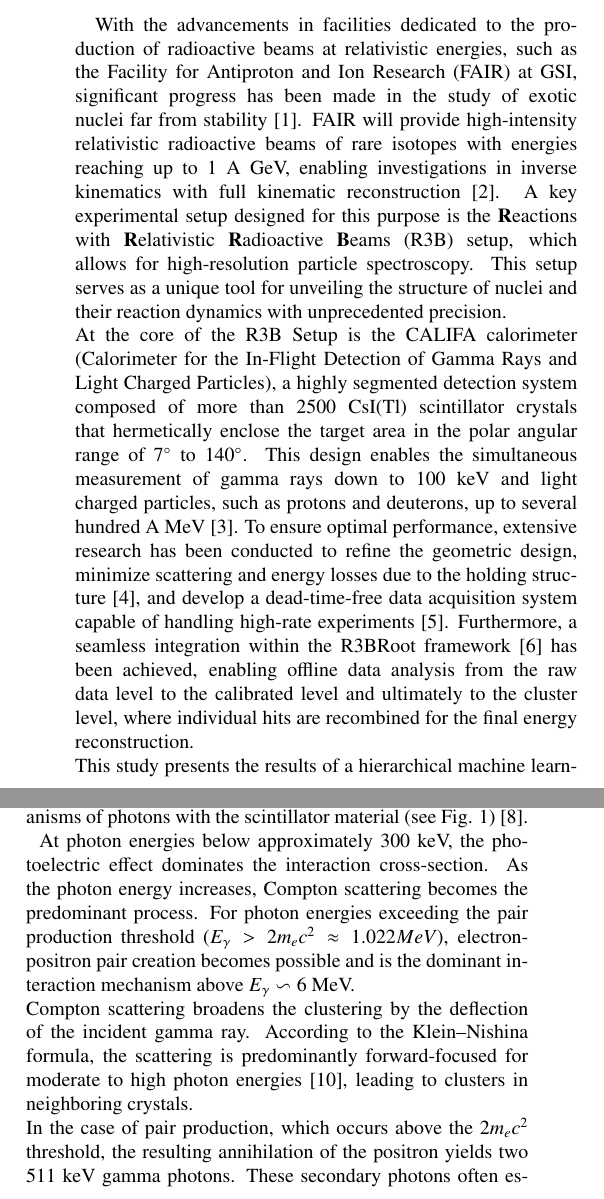
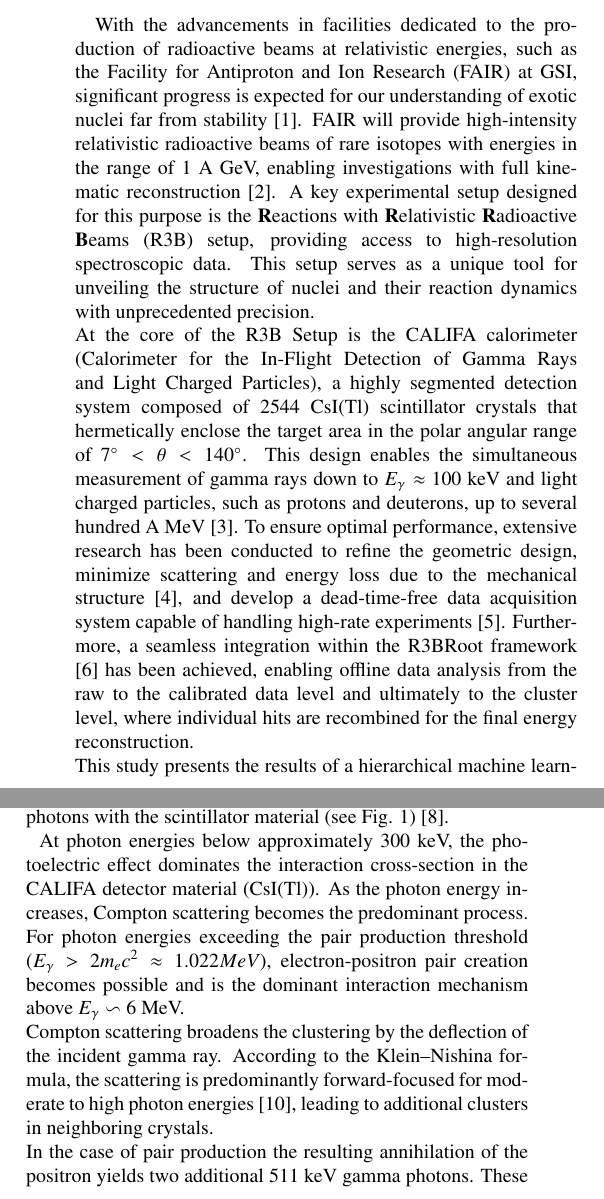
Before and after one commit to jenegger/odsl_califa_paper, a LaTeX paper (odsl_califa_paper.tex): two parts of the columns of page 1 of 6, joined at a grey line, cut so that both start at the same text. Compiled offline with pdfLaTeX.

Commit message:
corrected until csi-photoabsorbtion coeff plot

```diff
--- a/odsl_califa_paper.tex
+++ b/odsl_califa_paper.tex
@@ -156,15 +156,15 @@ keyword 1 \sep keyword 2 \sep keyword 3 \sep keyword 4
 
 \section{Introduction}
 \label{sec:intro}
-With the advancements in facilities dedicated to the production of radioactive beams at relativistic energies, such as the Facility for Antiproton and Ion Research (FAIR) at GSI, significant progress has been made in the study of exotic nuclei far from stability \cite{kalantar2024experiments}. FAIR will provide high-intensity relativistic radioactive beams of rare isotopes with energies reaching up to 1 A GeV, enabling investigations in inverse kinematics with full kinematic reconstruction \cite{leifels2025status}.
-A key experimental setup designed for this purpose is the \textbf{R}eactions with \textbf{R}elativistic \textbf{R}adioactive \textbf{B}eams (R3B) setup, which allows for high-resolution particle spectroscopy. This setup serves as a unique tool for unveiling the structure of nuclei and their reaction dynamics with unprecedented precision.\newline
-At the core of the R3B Setup is the CALIFA calorimeter (Calorimeter for the In-Flight Detection of Gamma Rays and Light Charged Particles), a highly segmented detection system composed of more than 2500 CsI(Tl) scintillator crystals that hermetically enclose the target area in the polar angular range of $7^\circ$ to $140^\circ$. This design enables the simultaneous measurement of gamma rays down to 100 keV and light charged particles, such as protons and deuterons, up to several hundred A MeV \cite{cortina2014califa}. To ensure optimal performance, extensive research has been conducted to refine the geometric design, minimize scattering and energy losses due to the holding structure \cite{alvarez2014performance}, and develop a dead-time-free data acquisition system capable of handling high-rate experiments \cite{ledigital}. Furthermore, a seamless integration within the R3BRoot framework \cite{bertini2011r3broot} has been achieved, enabling offline data analysis from the raw data level to the calibrated level and ultimately to the cluster level, where individual hits are recombined for the final energy reconstruction.\newline
-This study presents the results of a hierarchical machine learning model to enhance the energy reconstruction of gamma rays in CALIFA. Using simulated Geant4 data, the performance of standard R3B clustering algorithms is compared to an agglomerative clustering model \cite{Nielsen2016} and a multi-layer perceptron architecture, demonstrating the potential of machine learning techniques in improving reconstruction accuracy.\newline
+With the advancements in facilities dedicated to the production of radioactive beams at relativistic energies, such as the Facility for Antiproton and Ion Research (FAIR) at GSI, significant progress is expected for our understanding of exotic nuclei far from stability \cite{kalantar2024experiments}. FAIR will provide high-intensity relativistic radioactive beams of rare isotopes with energies in the range of 1 A GeV, enabling investigations with full kinematic reconstruction \cite{leifels2025status}.
+A key experimental setup designed for this purpose is the \textbf{R}eactions with \textbf{R}elativistic \textbf{R}adioactive \textbf{B}eams (R3B) setup, providing access to high-resolution spectroscopic data. This setup serves as a unique tool for unveiling the structure of nuclei and their reaction dynamics with unprecedented precision.\newline
+At the core of the R3B Setup is the CALIFA calorimeter (Calorimeter for the In-Flight Detection of Gamma Rays and Light Charged Particles), a highly segmented detection system composed of 2544 CsI(Tl) scintillator crystals that hermetically enclose the target area in the polar angular range of $7^\circ < \theta < 140^\circ$. This design enables the simultaneous measurement of gamma rays down to $E_{\gamma} \approx$ 100 keV and light charged particles, such as protons and deuterons, up to several hundred A MeV \cite{cortina2014califa}. To ensure optimal performance, extensive research has been conducted to refine the geometric design, minimize scattering and energy loss due to the mechanical structure \cite{alvarez2014performance}, and develop a dead-time-free data acquisition system capable of handling high-rate experiments \cite{ledigital}. Furthermore, a seamless integration within the R3BRoot framework \cite{bertini2011r3broot} has been achieved, enabling offline data analysis from the raw to the calibrated data level and ultimately to the cluster level, where individual hits are recombined for the final energy reconstruction.\newline
+This study presents the results of a hierarchical machine learning model to enhance the energy reconstruction of gamma rays in CALIFA. Using simulated Geant4 data, the performance of the geometrical R3B clustering algorithm is compared to an agglomerative clustering model \cite{Nielsen2016} and a multi-layer perceptron architecture, demonstrating the potential of machine learning techniques in improving reconstruction efficiency and accuracy.\newline
 
 \section{Methodology}
 \label{sec:metho}
 \subsection{Challenges in Relativistic Gamma Spectroscopy}\label{s_sec:gamma_spec}
-While the detection of light charged particles such as protons typically yields well-localized energy deposits in segmented detector arrays, the detection of gamma rays which emerge from the reaction vertex presents significant challenges. These difficulties primarily arise from the inherently sparse and spatially distributed energy deposits resulting from the interaction mechanisms of photons with the scintillator material (see Fig. \ref{fig:csi}) \cite{kolanoski2016teilchendetektoren}.\newline
+While the detection of light charged particles such as protons typically yields well-localized energy deposits in segmented detector arrays, the detection of gamma rays which emerge from the reaction vertex presents significant challenges. These primarily arise from the inherently sparse and spatially distributed energy deposits resulting from the interaction mechanisms of photons with the scintillator material (see Fig. \ref{fig:csi}) \cite{kolanoski2016teilchendetektoren}.\newline
 \begin{figure}[!htb]
 	\centering
 	\includegraphics[width=0.49\textwidth]{csi_attuenuation.png}
@@ -172,8 +172,8 @@ While the detection of light charged particles such as protons typically yields
 	\label{fig:csi}%
 \end{figure}
-At photon energies below approximately $300$ keV, the photoelectric effect dominates the interaction cross-section. As the photon energy increases, Compton scattering becomes the predominant process. For photon energies exceeding the pair production threshold ($E_{\gamma} > 2m_{e}c^2 \approx 1.022 MeV$), electron-positron pair creation becomes possible and is the dominant interaction mechanism above $E_{\gamma} \backsim 6$ MeV.\newline
-Compton scattering broadens the clustering by the deflection of the incident gamma ray. According to the Klein–Nishina formula, the scattering is predominantly forward-focused for moderate to high photon energies \cite{klein1929streuung}, leading to clusters in neighboring crystals.\newline
-In the case of pair production, which occurs above the $2m_ec^2$ threshold, the resulting annihilation of the positron yields two $511$ keV gamma photons. These secondary photons often escape the initial interaction site, leading to a significant fraction of the incident photon’s energy being deposited in multiple detector elements.\newline
+At photon energies below approximately $300$ keV, the photoelectric effect dominates the interaction cross-section in the CALIFA detector material (CsI(Tl)). As the photon energy increases, Compton scattering becomes the predominant process. For photon energies exceeding the pair production threshold ($E_{\gamma} > 2m_{e}c^2 \approx 1.022 MeV$), electron-positron pair creation becomes possible and is the dominant interaction mechanism above $E_{\gamma} \backsim 6$ MeV.\newline
+Compton scattering broadens the clustering by the deflection of the incident gamma ray. According to the Klein–Nishina formula, the scattering is predominantly forward-focused for moderate to high photon energies \cite{klein1929streuung}, leading to additional clusters in neighboring crystals.\newline
+In the case of pair production the resulting annihilation of the positron yields two additional $511$ keV gamma photons. These secondary photons often escape the initial interaction site, leading to a significant fraction of the incident photon’s energy being deposited in multiple detector elements.\newline
 For gamma rays emitted by nuclei at rest, this behavior gives rise to well-defined single- and double-escape peaks in the recorded energy spectra -- corresponding to the escape of one or both $511\,\mathrm{keV}$ photons, respectively -- if these photons exit the cluster volume without interaction.\newline
 In experiments involving relativistic ions, such as those conducted at $R^3B$, Doppler broadening significantly distorts spectral features, including single- and double-escape peaks. This effect hinders accurate reconstruction of the photon energy and complicates the extraction of absolute gamma-ray yields and reaction cross sections.
 
```
Also changed, not shown: odsl_califa_paper.pdf, odsl_califa_paper.tex (2 more changed lines), 2 other files.
